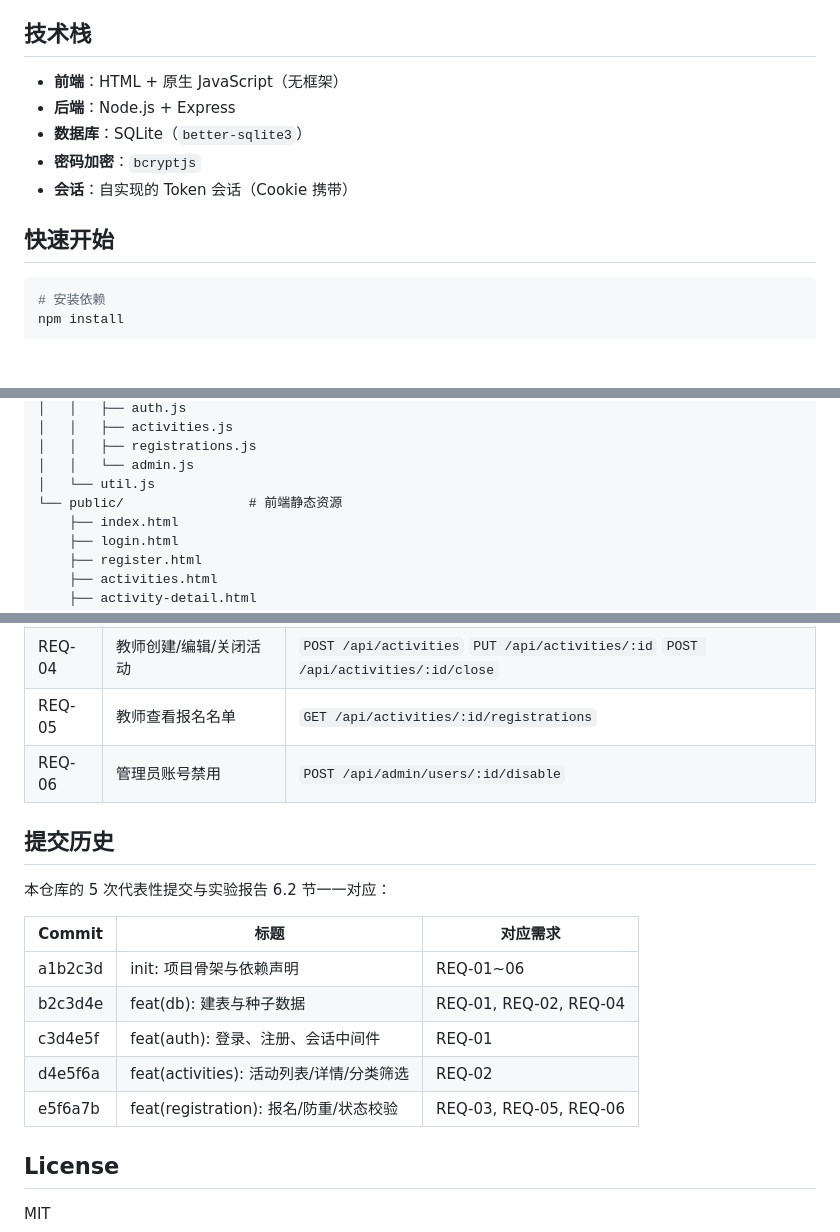
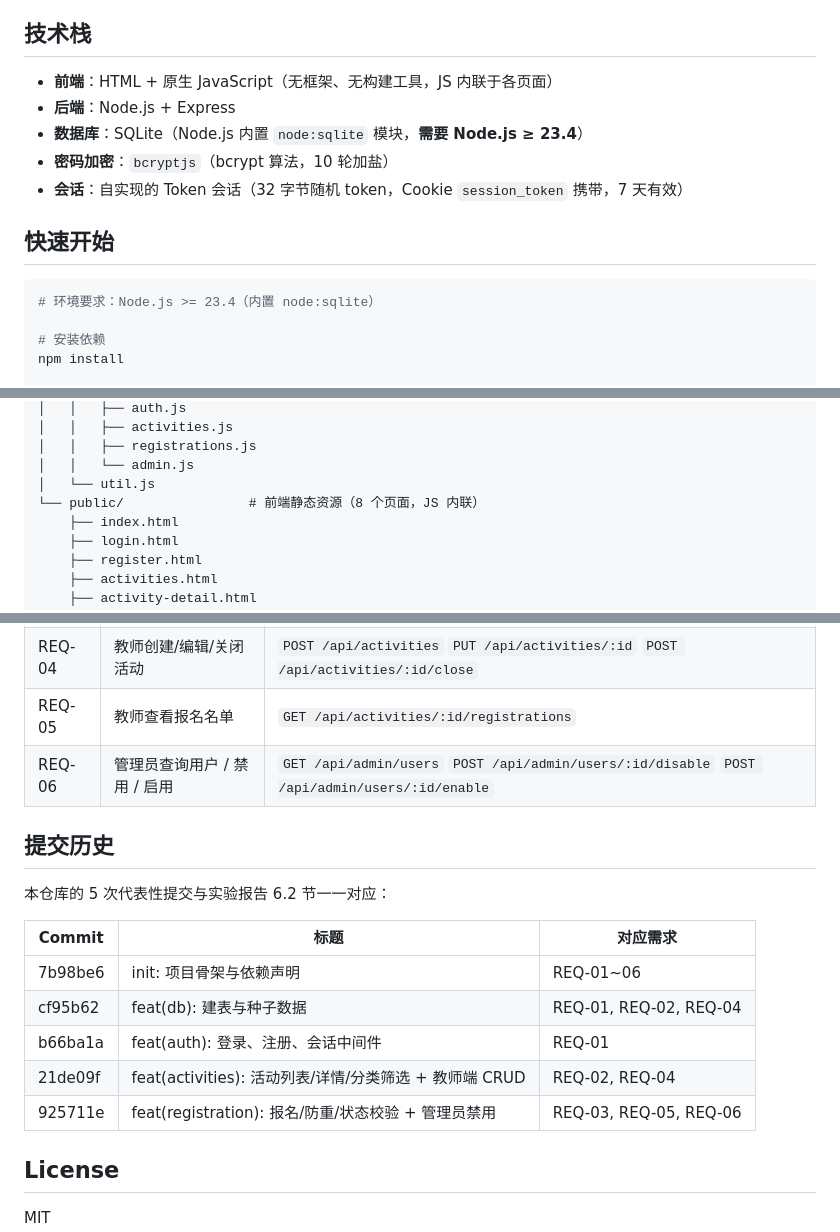
Before and after one commit to jinyiyexing-vv/git, a Markdown page: README.md, 3 parts joined by grey strips. GitHub-like rendering; blank space fills up the shorter version.

Commit message:
docs(readme): 修正技术栈与提交历史
- 技术栈：better-sqlite3 -> Node.js 内置 node:sqlite，标注 Node >= 23.4
- 提交历史表：占位 hash（a1b2c3d 等）-> 真实 hash（7b98be6 ~ 925711e）
- REQ-06 补充 enable / users 列表接口
- 补充会话实现说明（32 字节 token、session_token Cookie、7 天）

````diff
--- a/README.md
+++ b/README.md
@@ -8,15 +8,17 @@
 
 ## 技术栈
 
-- **前端**：HTML + 原生 JavaScript（无框架）
+- **前端**：HTML + 原生 JavaScript（无框架、无构建工具，JS 内联于各页面）
 - **后端**：Node.js + Express
-- **数据库**：SQLite（`better-sqlite3`）
-- **密码加密**：`bcryptjs`
-- **会话**：自实现的 Token 会话（Cookie 携带）
+- **数据库**：SQLite（Node.js 内置 `node:sqlite` 模块，**需要 Node.js ≥ 23.4**）
+- **密码加密**：`bcryptjs`（bcrypt 算法，10 轮加盐）
+- **会话**：自实现的 Token 会话（32 字节随机 token，Cookie `session_token` 携带，7 天有效）
 
 ## 快速开始
 
 ```bash
+# 环境要求：Node.js >= 23.4（内置 node:sqlite）
+
 # 安装依赖
 npm install
 
@@ -60,7 +62,7 @@ npm start
 │   │   ├── registrations.js
 │   │   └── admin.js
 │   └── util.js
-└── public/                # 前端静态资源
+└── public/                # 前端静态资源（8 个页面，JS 内联）
     ├── index.html
     ├── login.html
     ├── register.html
@@ -80,7 +82,7 @@ npm start
 | REQ-03 | 学生报名（含去重、状态校验） | `POST /api/activities/:id/registrations` |
 | REQ-04 | 教师创建/编辑/关闭活动 | `POST /api/activities` `PUT /api/activities/:id` `POST /api/activities/:id/close` |
 | REQ-05 | 教师查看报名名单 | `GET /api/activities/:id/registrations` |
-| REQ-06 | 管理员账号禁用 | `POST /api/admin/users/:id/disable` |
+| REQ-06 | 管理员查询用户 / 禁用 / 启用 | `GET /api/admin/users` `POST /api/admin/users/:id/disable` `POST /api/admin/users/:id/enable` |
 
 ## 提交历史
 
@@ -88,11 +90,11 @@ npm start
 
 | Commit | 标题 | 对应需求 |
 |---|---|---|
-| a1b2c3d | init: 项目骨架与依赖声明 | REQ-01~06 |
-| b2c3d4e | feat(db): 建表与种子数据 | REQ-01, REQ-02, REQ-04 |
-| c3d4e5f | feat(auth): 登录、注册、会话中间件 | REQ-01 |
-| d4e5f6a | feat(activities): 活动列表/详情/分类筛选 | REQ-02 |
-| e5f6a7b | feat(registration): 报名/防重/状态校验 | REQ-03, REQ-05, REQ-06 |
+| 7b98be6 | init: 项目骨架与依赖声明 | REQ-01~06 |
+| cf95b62 | feat(db): 建表与种子数据 | REQ-01, REQ-02, REQ-04 |
+| b66ba1a | feat(auth): 登录、注册、会话中间件 | REQ-01 |
+| 21de09f | feat(activities): 活动列表/详情/分类筛选 + 教师端 CRUD | REQ-02, REQ-04 |
+| 925711e | feat(registration): 报名/防重/状态校验 + 管理员禁用 | REQ-03, REQ-05, REQ-06 |
 
 ## License
 
````
